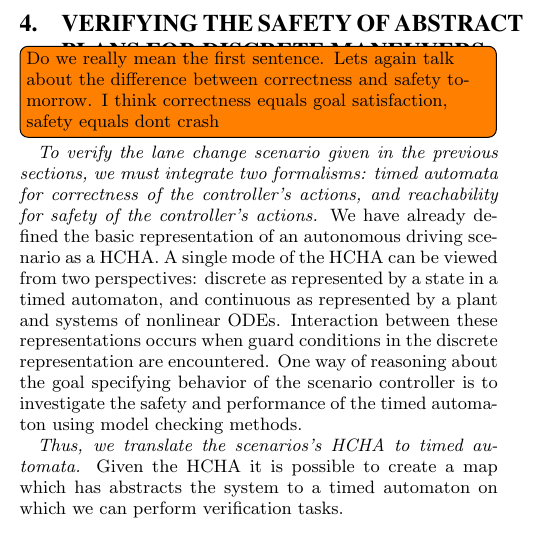
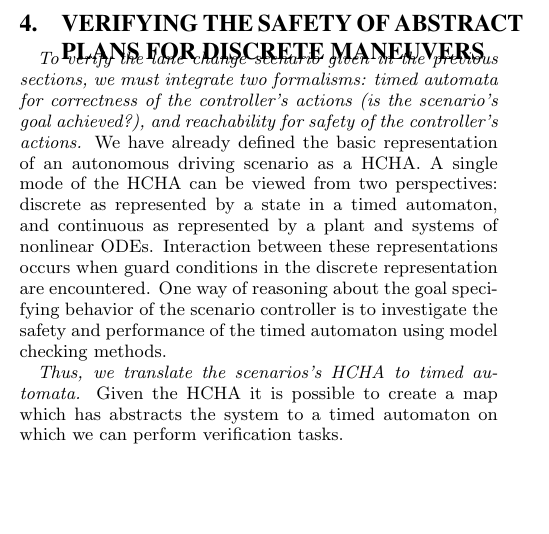
Before and after one commit to mlab-upenn/apex, a LaTeX paper (EMSOFT2015/emsoft15_APEX.tex, which reads EMSOFT2015/verifyingSafety.tex): part of one column of page 4 of 6, cut so that both start at the same text, the shorter picture padded with empty space. Compiled offline with pdfLaTeX.

Commit message:
Removed comment, clarified correctness vs safety.

```diff
--- a/EMSOFT2015/verifyingSafety.tex
+++ b/EMSOFT2015/verifyingSafety.tex
@@ -1,8 +1,11 @@
 \section{Verifying the safety of abstract plans for discrete maneuvers}
 \label{verifyingSafety}
 
-\todo [inline ] {Do we really mean the first sentence. Lets again talk about the difference between correctness and safety tomorrow. I think correctness equals goal satisfaction, safety equals dont crash}
-{\it To verify the lane change scenario given in the previous sections, we must integrate two formalisms: timed automata for correctness of the controller's actions, and reachability for safety of the controller's actions.} We have already defined the basic representation of an autonomous driving scenario as a HCHA. A single mode of the HCHA can be viewed from two perspectives: discrete as represented by a state in a timed automaton, and continuous as represented by a plant and systems of nonlinear ODEs. Interaction between these representations occurs when guard conditions in the discrete representation are encountered. One way of reasoning about the goal specifying behavior of the scenario controller is to investigate the safety and performance of the timed automaton using model checking methods.
+{\it To verify the lane change scenario given in the previous sections, we must integrate two formalisms: timed automata for correctness of the controller's actions (is the scenario's goal achieved?), and reachability for safety of the controller's actions.}
+We have already defined the basic representation of an autonomous driving scenario as a HCHA.
+A single mode of the HCHA can be viewed from two perspectives: discrete as represented by a state in a timed automaton, and continuous as represented by a plant and systems of nonlinear ODEs.
+Interaction between these representations occurs when guard conditions in the discrete representation are encountered.
+One way of reasoning about the goal specifying behavior of the scenario controller is to investigate the safety and performance of the timed automaton using model checking methods.
 
 {\it Thus, we translate the scenarios's HCHA to timed automata.} Given the HCHA it is possible to create a map which has abstracts the system to a timed automaton on which we can perform verification tasks.
 \begin{thm}
```
